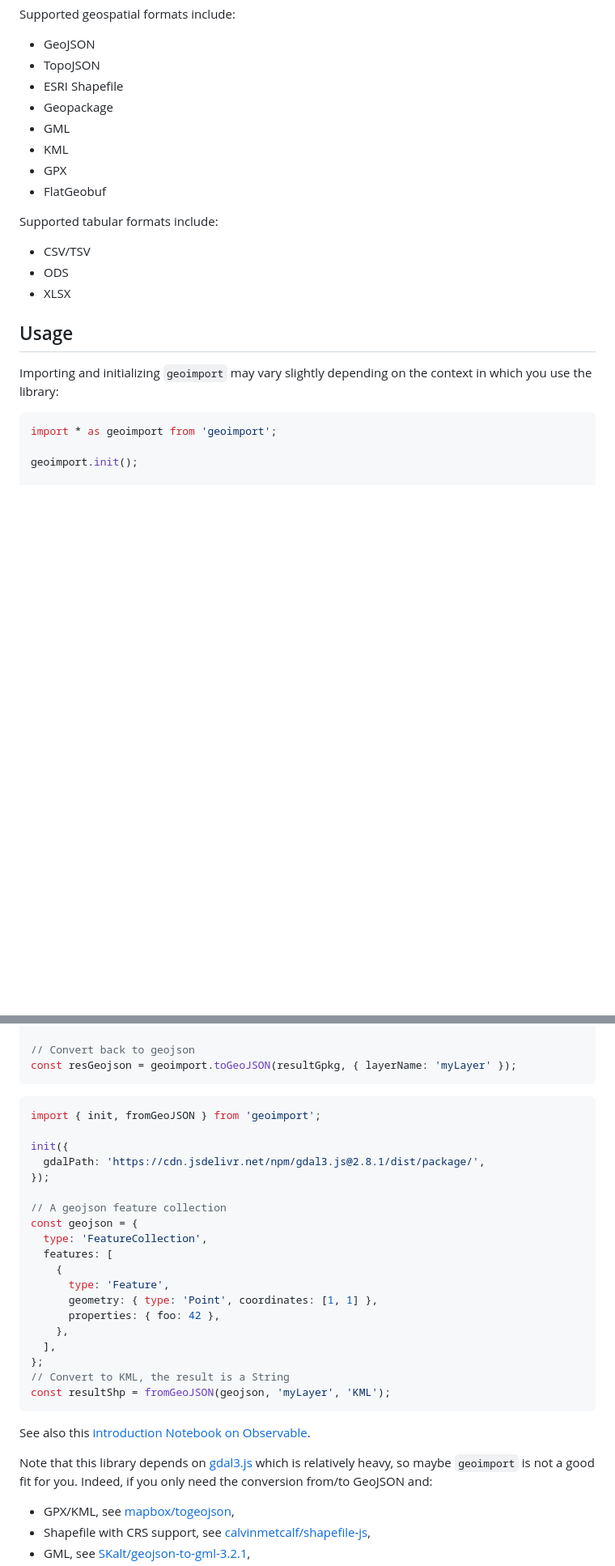
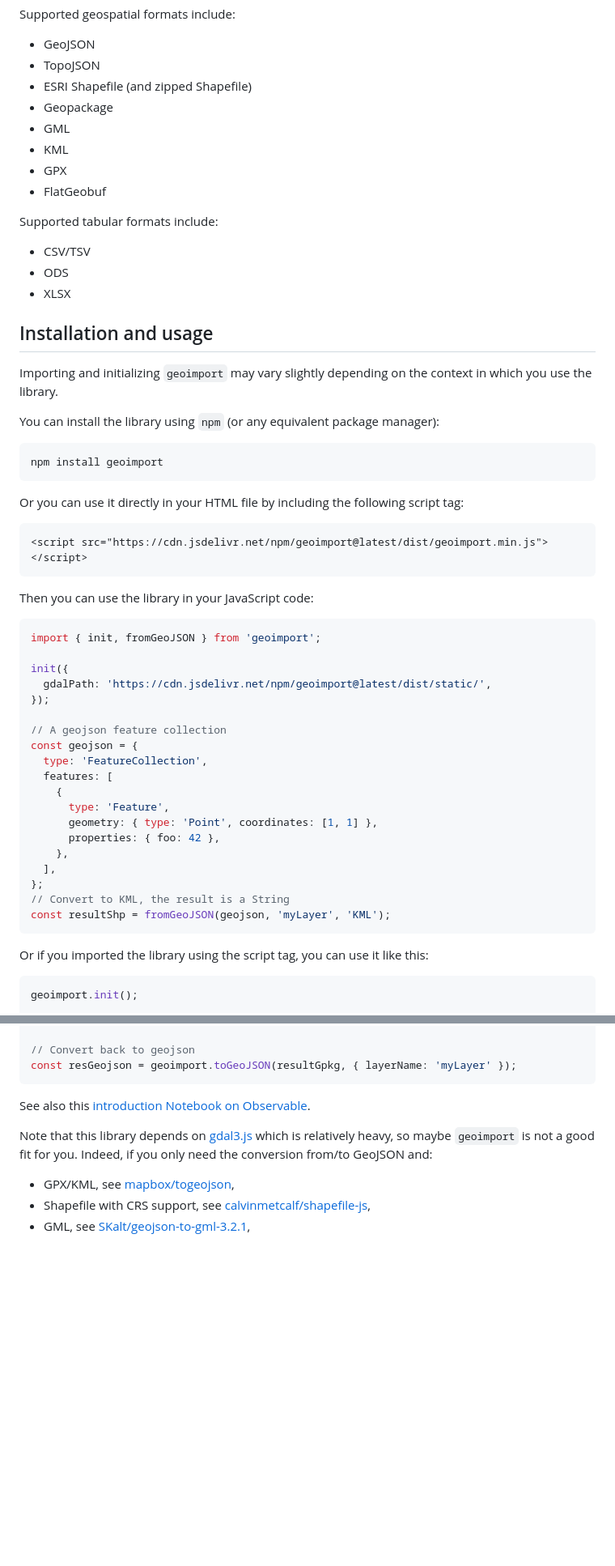
Before and after one commit to riatelab/geoimport, a Markdown page: README.md, 2 parts joined by grey strips. Shown at 81% size. GitHub-like rendering; blank space fills up the shorter version.

Commit message:
chore: update README

````diff
--- a/README.md
+++ b/README.md
@@ -32,7 +30,7 @@ Supported geospatial formats include:
 
 - GeoJSON
 - TopoJSON
-- ESRI Shapefile
+- ESRI Shapefile (and zipped Shapefile)
 - Geopackage
 - GML
 - KML
@@ -45,14 +43,50 @@ Supported tabular formats include:
 - ODS
 - XLSX
 
-## Usage
+## Installation and usage
 
 Importing and initializing `geoimport` may vary slightly depending on the context in which
-you use the library:
+you use the library.
+
+You can install the library using `npm` (or any equivalent package manager):
+
+```bash
+npm install geoimport
+```
+
+Or you can use it directly in your HTML file by including the following script tag:
+
+```html
+<script src="https://cdn.jsdelivr.net/npm/geoimport@latest/dist/geoimport.min.js"></script>
+```
+
+Then you can use the library in your JavaScript code:
 
 ```js
-import * as geoimport from 'geoimport';
+import { init, fromGeoJSON } from 'geoimport';
 
+init({
+  gdalPath: 'https://cdn.jsdelivr.net/npm/geoimport@latest/dist/static/',
+});
+
+// A geojson feature collection
+const geojson = {
+  type: 'FeatureCollection',
+  features: [
+    {
+      type: 'Feature',
+      geometry: { type: 'Point', coordinates: [1, 1] },
+      properties: { foo: 42 },
+    },
+  ],
+};
+// Convert to KML, the result is a String
+const resultShp = fromGeoJSON(geojson, 'myLayer', 'KML');
+```
+
+Or if you imported the library using the script tag, you can use it like this:
+
+```js
 geoimport.init();
 
 // A geojson feature collection
@@ -79,28 +113,6 @@ const resultGpkg = geoimport.fromGeoJSON(
 
 // Convert back to geojson
 const resGeojson = geoimport.toGeoJSON(resultGpkg, { layerName: 'myLayer' });
-```
-
-```js
-import { init, fromGeoJSON } from 'geoimport';
-
-init({
-  gdalPath: 'https://cdn.jsdelivr.net/npm/gdal3.js@2.8.1/dist/package/',
-});
-
-// A geojson feature collection
-const geojson = {
-  type: 'FeatureCollection',
-  features: [
-    {
-      type: 'Feature',
-      geometry: { type: 'Point', coordinates: [1, 1] },
-      properties: { foo: 42 },
-    },
-  ],
-};
-// Convert to KML, the result is a String
-const resultShp = fromGeoJSON(geojson, 'myLayer', 'KML');
 ```
 
 See also this [introduction Notebook on Observable](https://observablehq.com/@mthh/hello-geoimport).
````
Also changed, not shown: other parts of README.md (+0 -2 lines).
